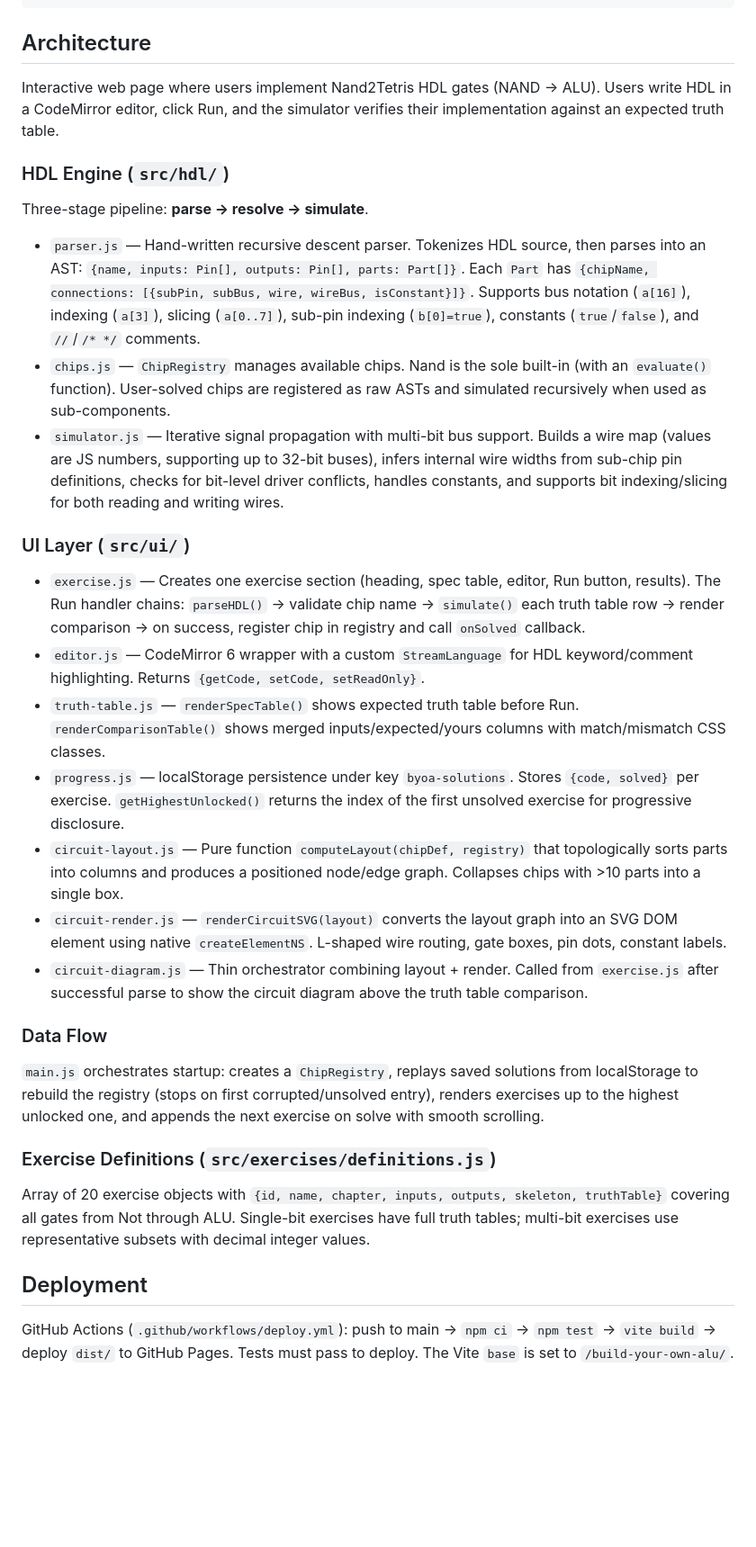
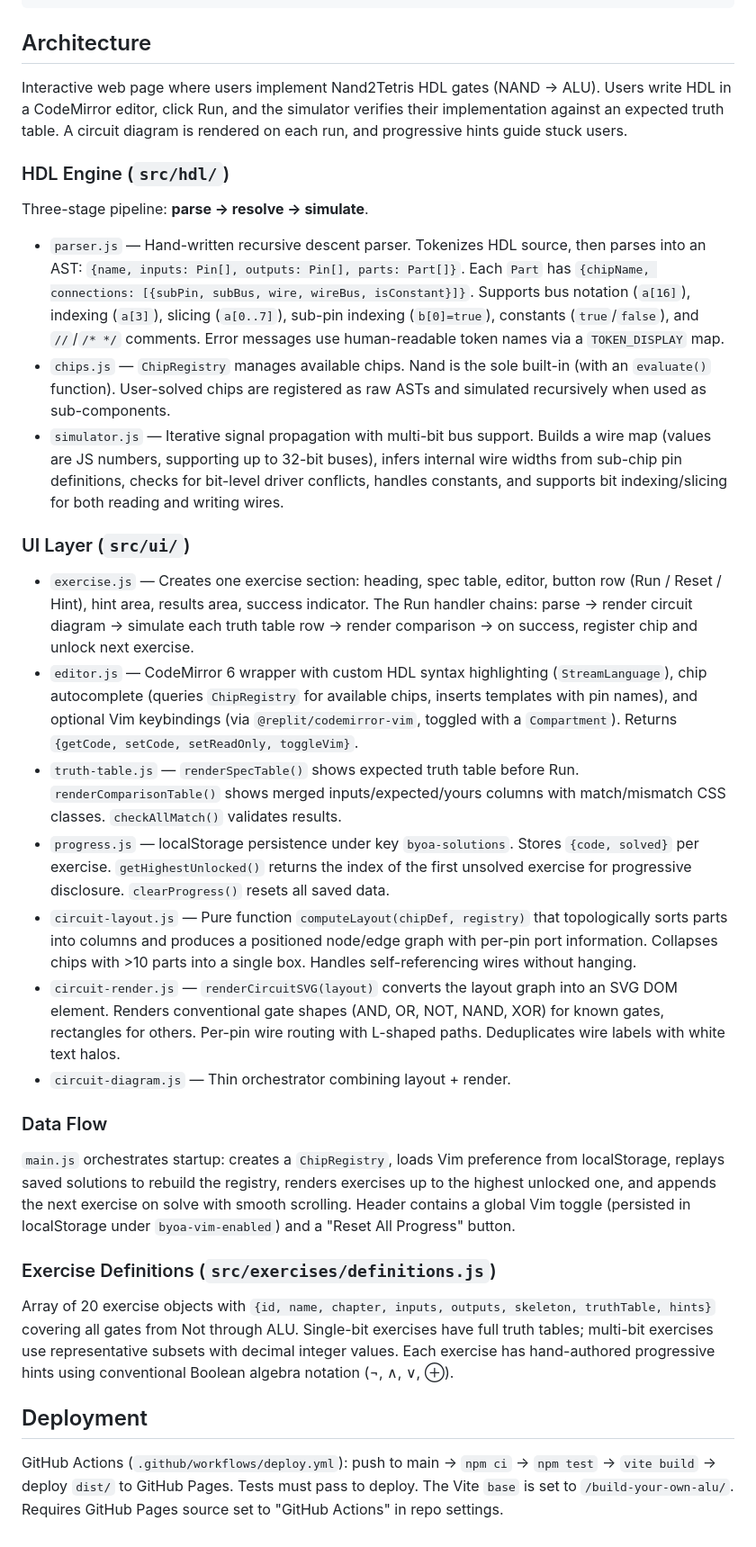
Before and after one commit to jaysonvirissimo/build-your-own-alu, a Markdown page: CLAUDE.md, the part around the change. Shown at 90% size. Rendered like a GitHub page; blank space fills up the shorter version.

```diff
--- a/CLAUDE.md
+++ b/CLAUDE.md
@@ -14,34 +14,34 @@ npx vitest run src/hdl/__tests__/parser.test.js  # Run a single test file
 
 ## Architecture
 
-Interactive web page where users implement Nand2Tetris HDL gates (NAND → ALU). Users write HDL in a CodeMirror editor, click Run, and the simulator verifies their implementation against an expected truth table.
+Interactive web page where users implement Nand2Tetris HDL gates (NAND → ALU). Users write HDL in a CodeMirror editor, click Run, and the simulator verifies their implementation against an expected truth table. A circuit diagram is rendered on each run, and progressive hints guide stuck users.
 
 ### HDL Engine (`src/hdl/`)
 
 Three-stage pipeline: **parse → resolve → simulate**.
 
-- `parser.js` — Hand-written recursive descent parser. Tokenizes HDL source, then parses into an AST: `{name, inputs: Pin[], outputs: Pin[], parts: Part[]}`. Each `Part` has `{chipName, connections: [{subPin, subBus, wire, wireBus, isConstant}]}`. Supports bus notation (`a[16]`), indexing (`a[3]`), slicing (`a[0..7]`), sub-pin indexing (`b[0]=true`), constants (`true`/`false`), and `//`/`/* */` comments.
+- `parser.js` — Hand-written recursive descent parser. Tokenizes HDL source, then parses into an AST: `{name, inputs: Pin[], outputs: Pin[], parts: Part[]}`. Each `Part` has `{chipName, connections: [{subPin, subBus, wire, wireBus, isConstant}]}`. Supports bus notation (`a[16]`), indexing (`a[3]`), slicing (`a[0..7]`), sub-pin indexing (`b[0]=true`), constants (`true`/`false`), and `//`/`/* */` comments. Error messages use human-readable token names via a `TOKEN_DISPLAY` map.
 - `chips.js` — `ChipRegistry` manages available chips. Nand is the sole built-in (with an `evaluate()` function). User-solved chips are registered as raw ASTs and simulated recursively when used as sub-components.
 - `simulator.js` — Iterative signal propagation with multi-bit bus support. Builds a wire map (values are JS numbers, supporting up to 32-bit buses), infers internal wire widths from sub-chip pin definitions, checks for bit-level driver conflicts, handles constants, and supports bit indexing/slicing for both reading and writing wires.
 
 ### UI Layer (`src/ui/`)
 
-- `exercise.js` — Creates one exercise section (heading, spec table, editor, Run button, results). The Run handler chains: `parseHDL()` → validate chip name → `simulate()` each truth table row → render comparison → on success, register chip in registry and call `onSolved` callback.
-- `editor.js` — CodeMirror 6 wrapper with a custom `StreamLanguage` for HDL keyword/comment highlighting. Returns `{getCode, setCode, setReadOnly}`.
-- `truth-table.js` — `renderSpecTable()` shows expected truth table before Run. `renderComparisonTable()` shows merged inputs/expected/yours columns with match/mismatch CSS classes.
-- `progress.js` — localStorage persistence under key `byoa-solutions`. Stores `{code, solved}` per exercise. `getHighestUnlocked()` returns the index of the first unsolved exercise for progressive disclosure.
-- `circuit-layout.js` — Pure function `computeLayout(chipDef, registry)` that topologically sorts parts into columns and produces a positioned node/edge graph. Collapses chips with >10 parts into a single box.
-- `circuit-render.js` — `renderCircuitSVG(layout)` converts the layout graph into an SVG DOM element using native `createElementNS`. L-shaped wire routing, gate boxes, pin dots, constant labels.
-- `circuit-diagram.js` — Thin orchestrator combining layout + render. Called from `exercise.js` after successful parse to show the circuit diagram above the truth table comparison.
+- `exercise.js` — Creates one exercise section: heading, spec table, editor, button row (Run / Reset / Hint), hint area, results area, success indicator. The Run handler chains: parse → render circuit diagram → simulate each truth table row → render comparison → on success, register chip and unlock next exercise.
+- `editor.js` — CodeMirror 6 wrapper with custom HDL syntax highlighting (`StreamLanguage`), chip autocomplete (queries `ChipRegistry` for available chips, inserts templates with pin names), and optional Vim keybindings (via `@replit/codemirror-vim`, toggled with a `Compartment`). Returns `{getCode, setCode, setReadOnly, toggleVim}`.
+- `truth-table.js` — `renderSpecTable()` shows expected truth table before Run. `renderComparisonTable()` shows merged inputs/expected/yours columns with match/mismatch CSS classes. `checkAllMatch()` validates results.
+- `progress.js` — localStorage persistence under key `byoa-solutions`. Stores `{code, solved}` per exercise. `getHighestUnlocked()` returns the index of the first unsolved exercise for progressive disclosure. `clearProgress()` resets all saved data.
+- `circuit-layout.js` — Pure function `computeLayout(chipDef, registry)` that topologically sorts parts into columns and produces a positioned node/edge graph with per-pin port information. Collapses chips with >10 parts into a single box. Handles self-referencing wires without hanging.
+- `circuit-render.js` — `renderCircuitSVG(layout)` converts the layout graph into an SVG DOM element. Renders conventional gate shapes (AND, OR, NOT, NAND, XOR) for known gates, rectangles for others. Per-pin wire routing with L-shaped paths. Deduplicates wire labels with white text halos.
+- `circuit-diagram.js` — Thin orchestrator combining layout + render.
 
 ### Data Flow
 
-`main.js` orchestrates startup: creates a `ChipRegistry`, replays saved solutions from localStorage to rebuild the registry (stops on first corrupted/unsolved entry), renders exercises up to the highest unlocked one, and appends the next exercise on solve with smooth scrolling.
+`main.js` orchestrates startup: creates a `ChipRegistry`, loads Vim preference from localStorage, replays saved solutions to rebuild the registry, renders exercises up to the highest unlocked one, and appends the next exercise on solve with smooth scrolling. Header contains a global Vim toggle (persisted in localStorage under `byoa-vim-enabled`) and a "Reset All Progress" button.
 
 ### Exercise Definitions (`src/exercises/definitions.js`)
 
-Array of 20 exercise objects with `{id, name, chapter, inputs, outputs, skeleton, truthTable}` covering all gates from Not through ALU. Single-bit exercises have full truth tables; multi-bit exercises use representative subsets with decimal integer values.
+Array of 20 exercise objects with `{id, name, chapter, inputs, outputs, skeleton, truthTable, hints}` covering all gates from Not through ALU. Single-bit exercises have full truth tables; multi-bit exercises use representative subsets with decimal integer values. Each exercise has hand-authored progressive hints using conventional Boolean algebra notation (¬, ∧, ∨, ⊕).
 
 ## Deployment
 
-GitHub Actions (`.github/workflows/deploy.yml`): push to main → `npm ci` → `npm test` → `vite build` → deploy `dist/` to GitHub Pages. Tests must pass to deploy. The Vite `base` is set to `/build-your-own-alu/`.
+GitHub Actions (`.github/workflows/deploy.yml`): push to main → `npm ci` → `npm test` → `vite build` → deploy `dist/` to GitHub Pages. Tests must pass to deploy. The Vite `base` is set to `/build-your-own-alu/`. Requires GitHub Pages source set to "GitHub Actions" in repo settings.
```
Also changed, not shown: SPEC.md (deleted, +0 -190 lines).
